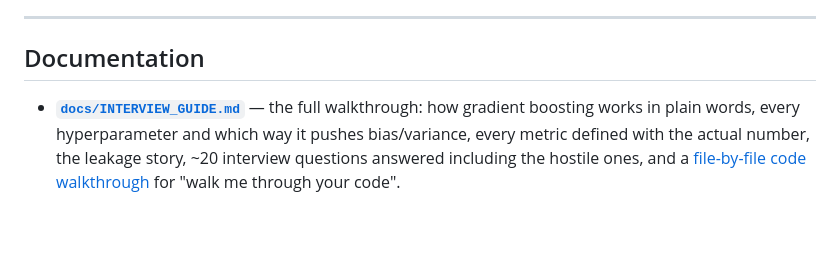
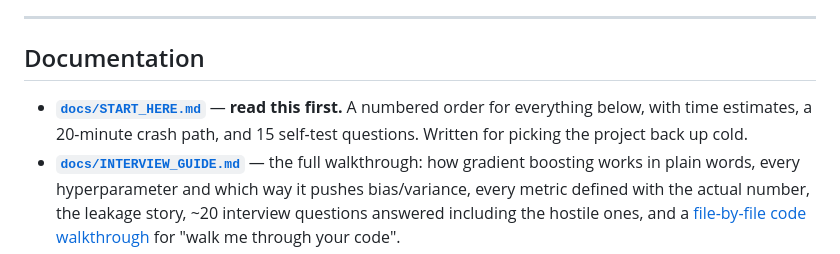
Before and after one commit to kaushik183/Credit_Risk_Modelling, a Markdown page: README.md, the part around the change. Drawn GitHub-style; blank space fills up the shorter version.

```diff
--- a/README.md
+++ b/README.md
@@ -599,6 +599,9 @@ returns a probability.
 
 ## Documentation
 
+- **[`docs/START_HERE.md`](docs/START_HERE.md)** — **read this first.** A numbered order
+  for everything below, with time estimates, a 20-minute crash path, and 15 self-test
+  questions. Written for picking the project back up cold.
 - **[`docs/INTERVIEW_GUIDE.md`](docs/INTERVIEW_GUIDE.md)** — the full walkthrough: how
   gradient boosting works in plain words, every hyperparameter and which way it pushes
   bias/variance, every metric defined with the actual number, the leakage story, ~20
```
Also changed, not shown: docs/START_HERE.md (added, +239 -0 lines).
